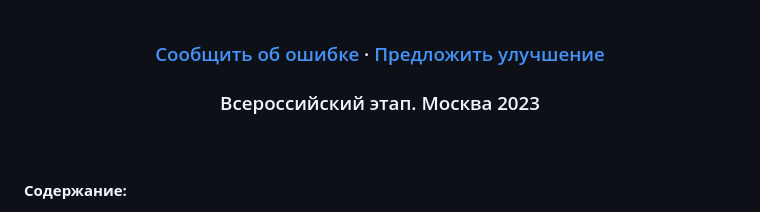
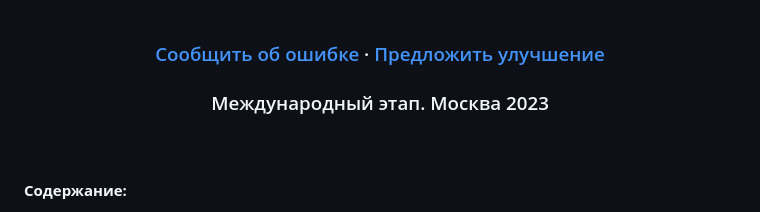
Before and after one commit to mireaMegaman/ww_hack, a Markdown page: README.md, the part around the change. Drawn GitHub-style.

```diff
--- a/README.md
+++ b/README.md
@@ -13,7 +13,7 @@
     <a href="https://github.com/mireaMegaman/ww_hack/issues">Предложить улучшение</a>
   </p>
   <p align="center">
-    <h3>Всероссийский этап. Москва 2023
+    <h3>Международный этап. Москва 2023
     <br />
     <h3>
     <br />
```
